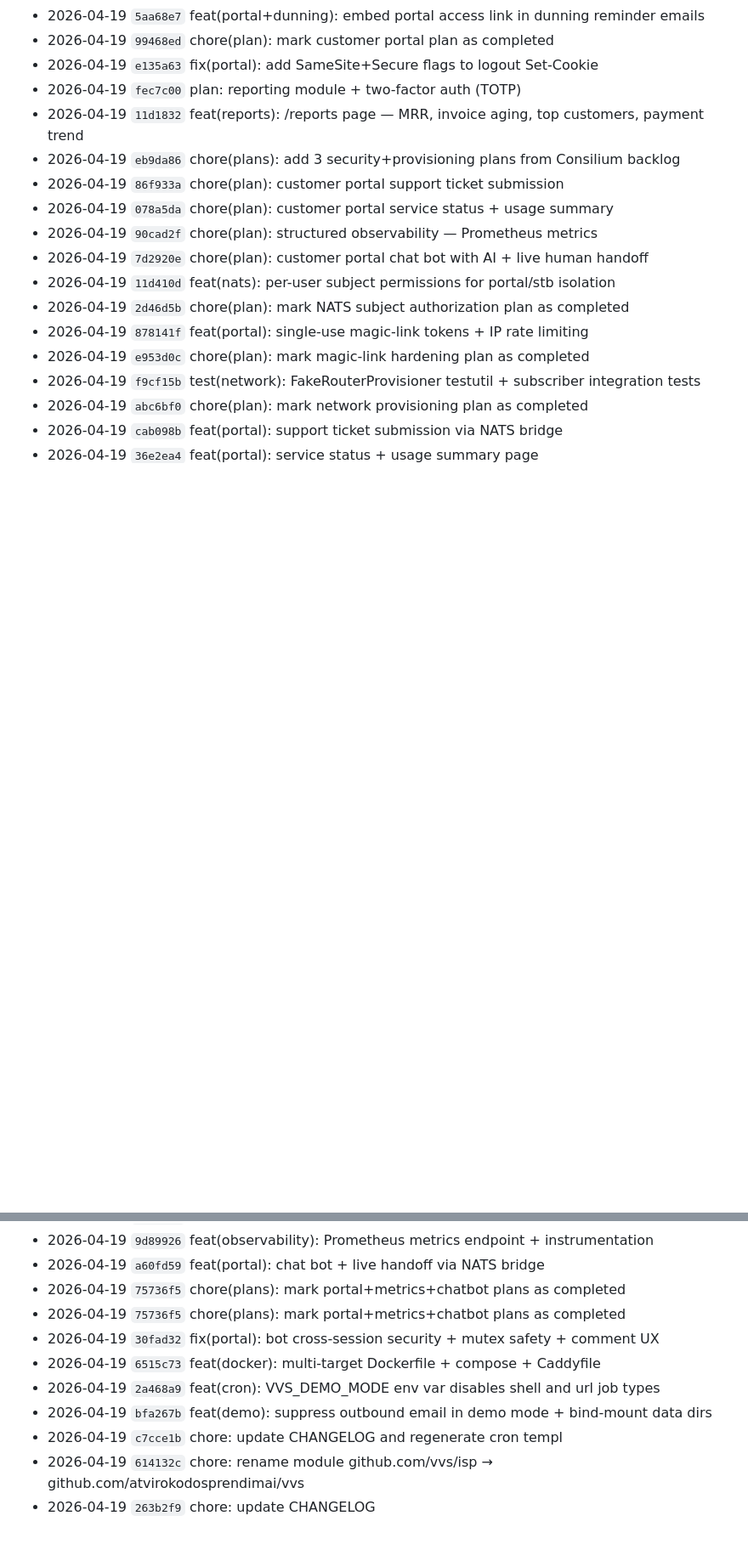
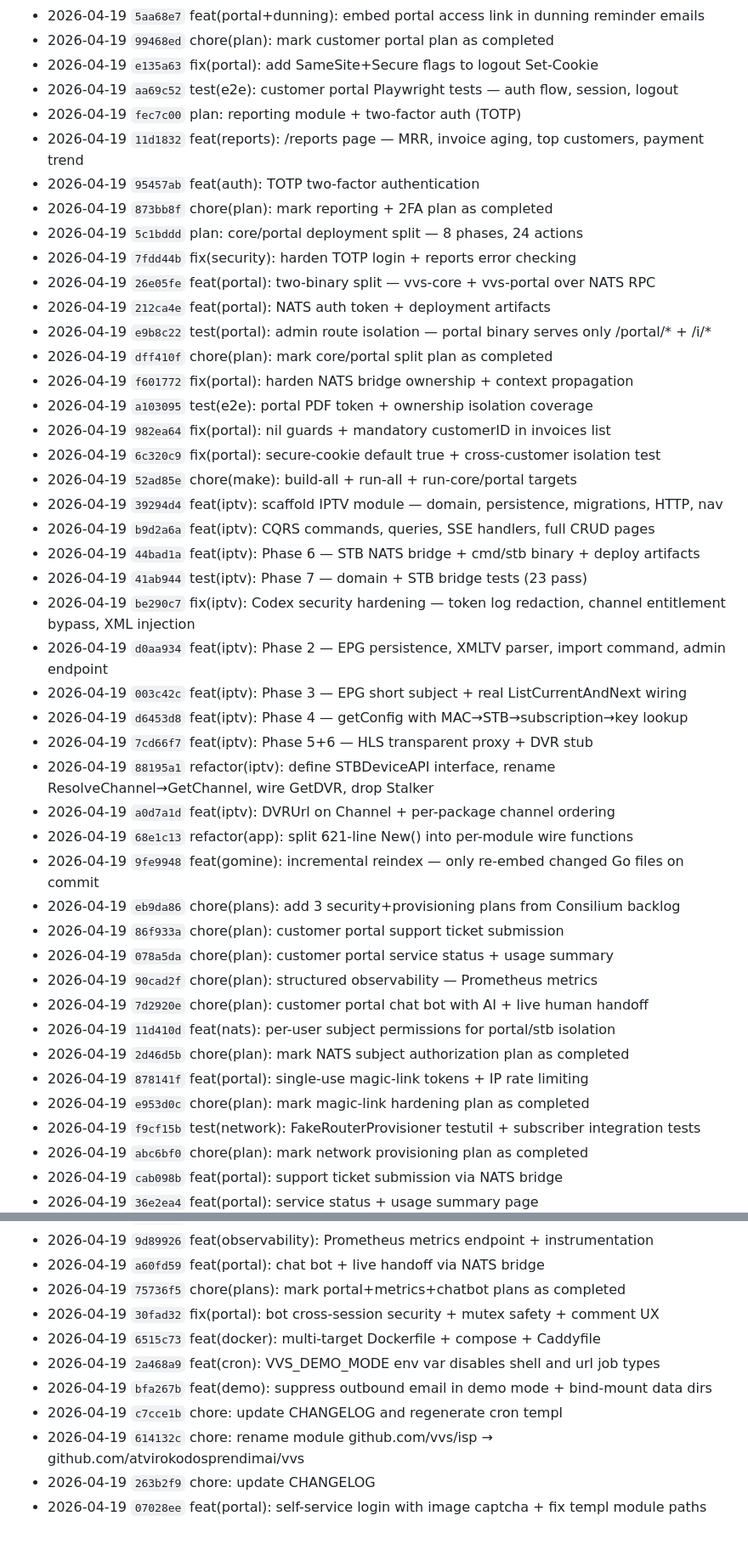
Before and after one commit to atvirokodosprendimai/vvs, a Markdown page: CHANGELOG.md, 2 parts joined by grey strips. Shown at 85% size. Rendered like a GitHub page; blank space fills up the shorter version.

Commit message:
chore: update CHANGELOG — add missing TOTP, portal split, IPTV, gomine entries + dedup
Co-Authored-By: Claude Sonnet 4.6 <noreply@anthropic.com>

```diff
--- a/CHANGELOG.md
+++ b/CHANGELOG.md
@@ -52,8 +51,35 @@
 - 2026-04-19 `5aa68e7` feat(portal+dunning): embed portal access link in dunning reminder emails
 - 2026-04-19 `99468ed` chore(plan): mark customer portal plan as completed
 - 2026-04-19 `e135a63` fix(portal): add SameSite+Secure flags to logout Set-Cookie
+- 2026-04-19 `aa69c52` test(e2e): customer portal Playwright tests — auth flow, session, logout
 - 2026-04-19 `fec7c00` plan: reporting module + two-factor auth (TOTP)
 - 2026-04-19 `11d1832` feat(reports): /reports page — MRR, invoice aging, top customers, payment trend
+- 2026-04-19 `95457ab` feat(auth): TOTP two-factor authentication
+- 2026-04-19 `873bb8f` chore(plan): mark reporting + 2FA plan as completed
+- 2026-04-19 `5c1bddd` plan: core/portal deployment split — 8 phases, 24 actions
+- 2026-04-19 `7fdd44b` fix(security): harden TOTP login + reports error checking
+- 2026-04-19 `26e05fe` feat(portal): two-binary split — vvs-core + vvs-portal over NATS RPC
+- 2026-04-19 `212ca4e` feat(portal): NATS auth token + deployment artifacts
+- 2026-04-19 `e9b8c22` test(portal): admin route isolation — portal binary serves only /portal/* + /i/*
+- 2026-04-19 `dff410f` chore(plan): mark core/portal split plan as completed
+- 2026-04-19 `f601772` fix(portal): harden NATS bridge ownership + context propagation
+- 2026-04-19 `a103095` test(e2e): portal PDF token + ownership isolation coverage
+- 2026-04-19 `982ea64` fix(portal): nil guards + mandatory customerID in invoices list
+- 2026-04-19 `6c320c9` fix(portal): secure-cookie default true + cross-customer isolation test
+- 2026-04-19 `52ad85e` chore(make): build-all + run-all + run-core/portal targets
+- 2026-04-19 `39294d4` feat(iptv): scaffold IPTV module — domain, persistence, migrations, HTTP, nav
+- 2026-04-19 `b9d2a6a` feat(iptv): CQRS commands, queries, SSE handlers, full CRUD pages
+- 2026-04-19 `44bad1a` feat(iptv): Phase 6 — STB NATS bridge + cmd/stb binary + deploy artifacts
+- 2026-04-19 `41ab944` test(iptv): Phase 7 — domain + STB bridge tests (23 pass)
+- 2026-04-19 `be290c7` fix(iptv): Codex security hardening — token log redaction, channel entitlement bypass, XML injection
+- 2026-04-19 `d0aa934` feat(iptv): Phase 2 — EPG persistence, XMLTV parser, import command, admin endpoint
+- 2026-04-19 `003c42c` feat(iptv): Phase 3 — EPG short subject + real ListCurrentAndNext wiring
+- 2026-04-19 `d6453d8` feat(iptv): Phase 4 — getConfig with MAC→STB→subscription→key lookup
+- 2026-04-19 `7cd66f7` feat(iptv): Phase 5+6 — HLS transparent proxy + DVR stub
+- 2026-04-19 `88195a1` refactor(iptv): define STBDeviceAPI interface, rename ResolveChannel→GetChannel, wire GetDVR, drop Stalker
+- 2026-04-19 `a0d7a1d` feat(iptv): DVRUrl on Channel + per-package channel ordering
+- 2026-04-19 `68e1c13` refactor(app): split 621-line New() into per-module wire functions
+- 2026-04-19 `9fe9948` feat(gomine): incremental reindex — only re-embed changed Go files on commit
 - 2026-04-19 `eb9da86` chore(plans): add 3 security+provisioning plans from Consilium backlog
 - 2026-04-19 `86f933a` chore(plan): customer portal support ticket submission
 - 2026-04-19 `078a5da` chore(plan): customer portal service status + usage summary
@@ -70,7 +96,6 @@
 - 2026-04-19 `9d89926` feat(observability): Prometheus metrics endpoint + instrumentation
 - 2026-04-19 `a60fd59` feat(portal): chat bot + live handoff via NATS bridge
 - 2026-04-19 `75736f5` chore(plans): mark portal+metrics+chatbot plans as completed
-- 2026-04-19 `75736f5` chore(plans): mark portal+metrics+chatbot plans as completed
 - 2026-04-19 `30fad32` fix(portal): bot cross-session security + mutex safety + comment UX
 - 2026-04-19 `6515c73` feat(docker): multi-target Dockerfile + compose + Caddyfile
 - 2026-04-19 `2a468a9` feat(cron): VVS_DEMO_MODE env var disables shell and url job types
@@ -78,3 +103,4 @@
 - 2026-04-19 `c7cce1b` chore: update CHANGELOG and regenerate cron templ
 - 2026-04-19 `614132c` chore: rename module github.com/vvs/isp → github.com/atvirokodosprendimai/vvs
 - 2026-04-19 `263b2f9` chore: update CHANGELOG
+- 2026-04-19 `07028ee` feat(portal): self-service login with image captcha + fix templ module paths
```
Also changed, not shown: other parts of CHANGELOG.md (+0 -1 lines).
